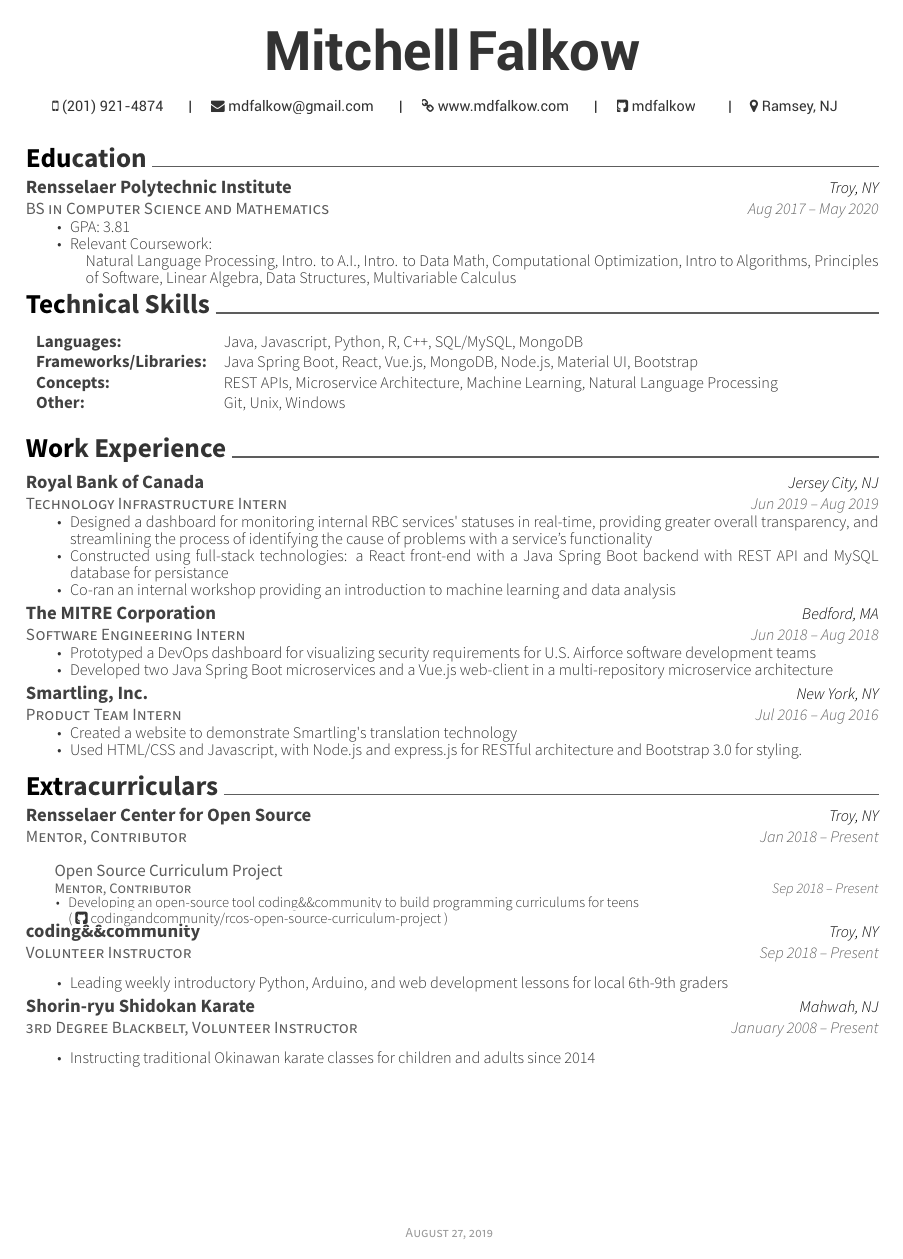
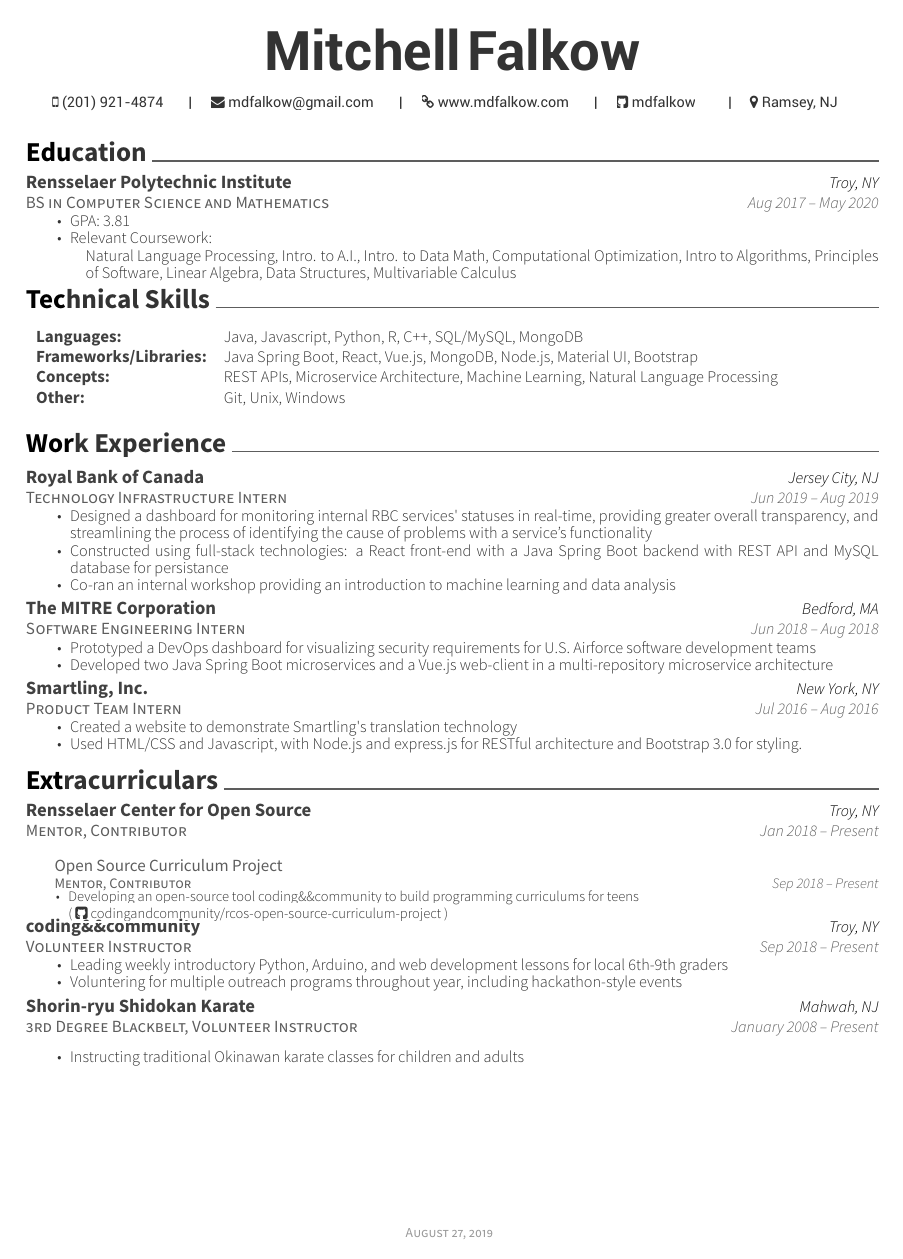
Before and after one commit to mdfalkow/my-resume, a LaTeX CV (resume.tex, which reads awesome-cv.cls, resume/extracurriculars.tex): the whole page. Compiled offline with XeLaTeX.

Commit message:
resume-v1.02

```diff
--- a/awesome-cv.cls
+++ b/awesome-cv.cls
@@ -403,7 +403,7 @@
       \@lastname
     }
     \\
-    \vspace{1.25em}
+    \vspace*{1em}
     \ifthenelse{\isundefined{\@position}}{}{\headerpositionstyle{\@position\\}}
     \vspace{0.4mm}
     \ifthenelse{\isundefined{\@address}}{}{\headeraddressstyle{\@address\\}}
@@ -502,7 +502,7 @@
       {}
       {\vspace{6.0mm}\headerquotestyle{\@quote\\}\vspace{5.0mm}}
   \end{center}
-  \vspace*{2mm}
+  \vspace*{0.5em}
 }
 
 % Define a footer for CV
--- a/resume/extracurriculars.tex
+++ b/resume/extracurriculars.tex
@@ -46,6 +46,7 @@
   {
     \begin{cvitems}
       \item Leading weekly introductory Python, Arduino, and web development lessons for local 6th-9th graders
+      \item Voluntering for multiple outreach programs throughout year, including hackathon-style events
     \end{cvitems}
   }
   %-----------------------------------------------------------------------------
@@ -59,7 +60,7 @@
   {January 2008 -- Present}
   {
     \begin{cvitems}
-      \item Instructing traditional Okinawan karate classes for children and adults since 2014
+      \item Instructing traditional Okinawan karate classes for children and adults
     \end{cvitems}
   }
   %-----------------------------------------------------------------------------
```
Also changed, not shown: resume.pdf.
